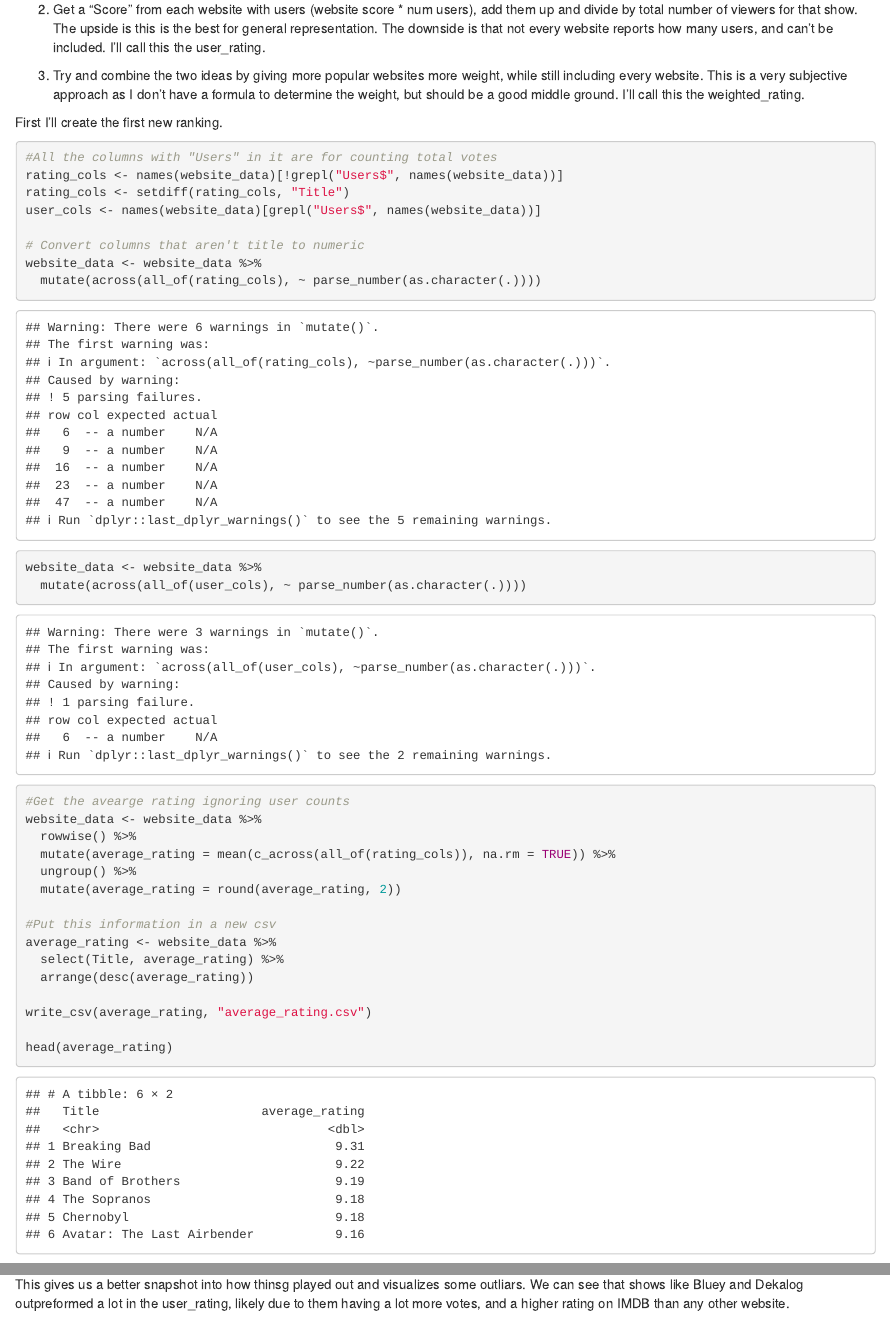
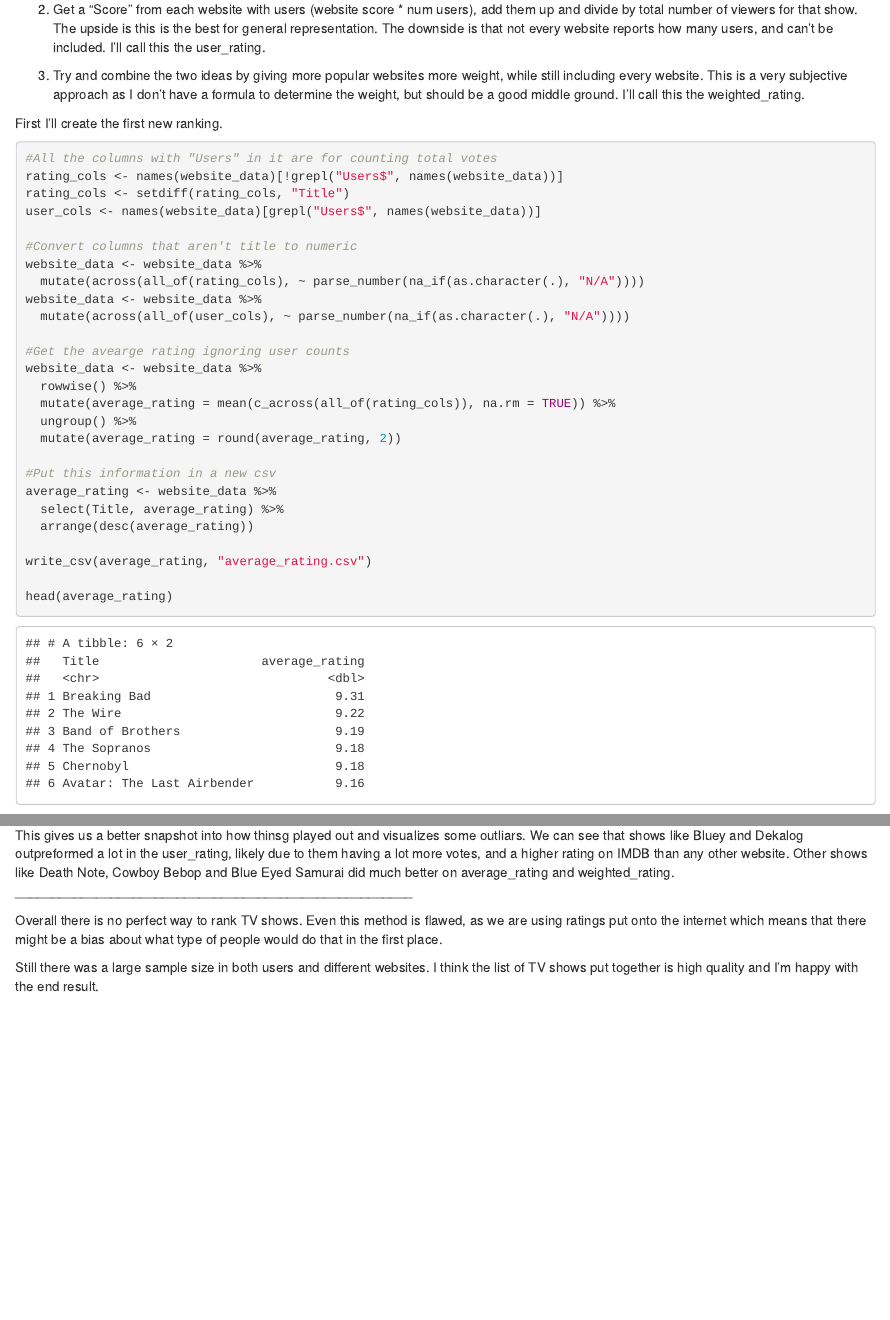
Before and after one commit to ajstre/ds2020_final, an R Markdown document (Final_Report.Rmd): the page in a window 1100 px wide, from 4200 px down before the commit and from 4220 px down after it, so that both start at the same text, and a second part further down, joined at a grey line. Rendered offline with R 4.5, knitr and Pandoc, with nearby package versions.

Commit message:
Grammar Fixes

````diff
--- a/Final_Report.Rmd
+++ b/Final_Report.Rmd
@@ -170,11 +170,11 @@ rating_cols <- names(website_data)[!grepl("Users$", names(website_data))]
 rating_cols <- setdiff(rating_cols, "Title")
 user_cols <- names(website_data)[grepl("Users$", names(website_data))]
 
-# Convert columns that aren't title to numeric
+#Convert columns that aren't title to numeric
 website_data <- website_data %>%
-  mutate(across(all_of(rating_cols), ~ parse_number(as.character(.))))
+  mutate(across(all_of(rating_cols), ~ parse_number(na_if(as.character(.), "N/A"))))
 website_data <- website_data %>%
-  mutate(across(all_of(user_cols), ~ parse_number(as.character(.))))
+  mutate(across(all_of(user_cols), ~ parse_number(na_if(as.character(.), "N/A"))))
 
 #Get the avearge rating ignoring user counts
 website_data <- website_data %>%
@@ -388,4 +386,9 @@ ggplot() +
   )
 ```
 
-This gives us a better snapshot into how thinsg played out and visualizes some outliars. We can see that shows like Bluey and Dekalog outpreformed a lot in the user_rating, likely due to them having a lot more votes, and a higher rating on IMDB than any other website.
+This gives us a better snapshot into how thinsg played out and visualizes some outliars. We can see that shows like Bluey and Dekalog outpreformed a lot in the user_rating, likely due to them having a lot more votes, and a higher rating on IMDB than any other website. Other shows like Death Note, Cowboy Bebop and Blue Eyed Samurai did much better on average_rating and weighted_rating.
+______________________________________________________
+
+Overall there is no perfect way to rank TV shows. Even this method is flawed, as we are using ratings put onto the internet which means that there might be a bias about what type of people would do that in the first place.
+
+Still there was a large sample size in both users and different websites. I think the list of TV shows put together is high quality and I'm happy with the end result.
````
Also changed, not shown: Final_Report.html, Final_Report.Rmd (10 more changed lines).
